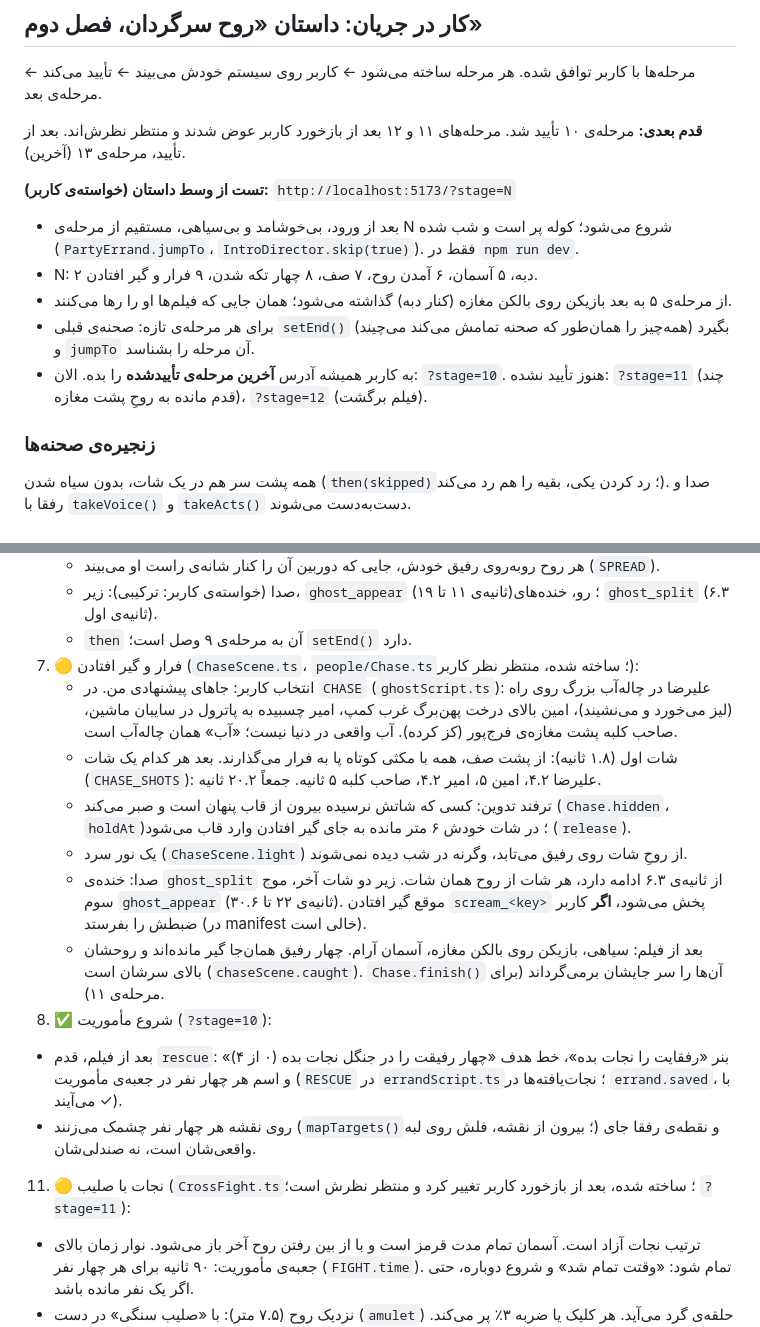
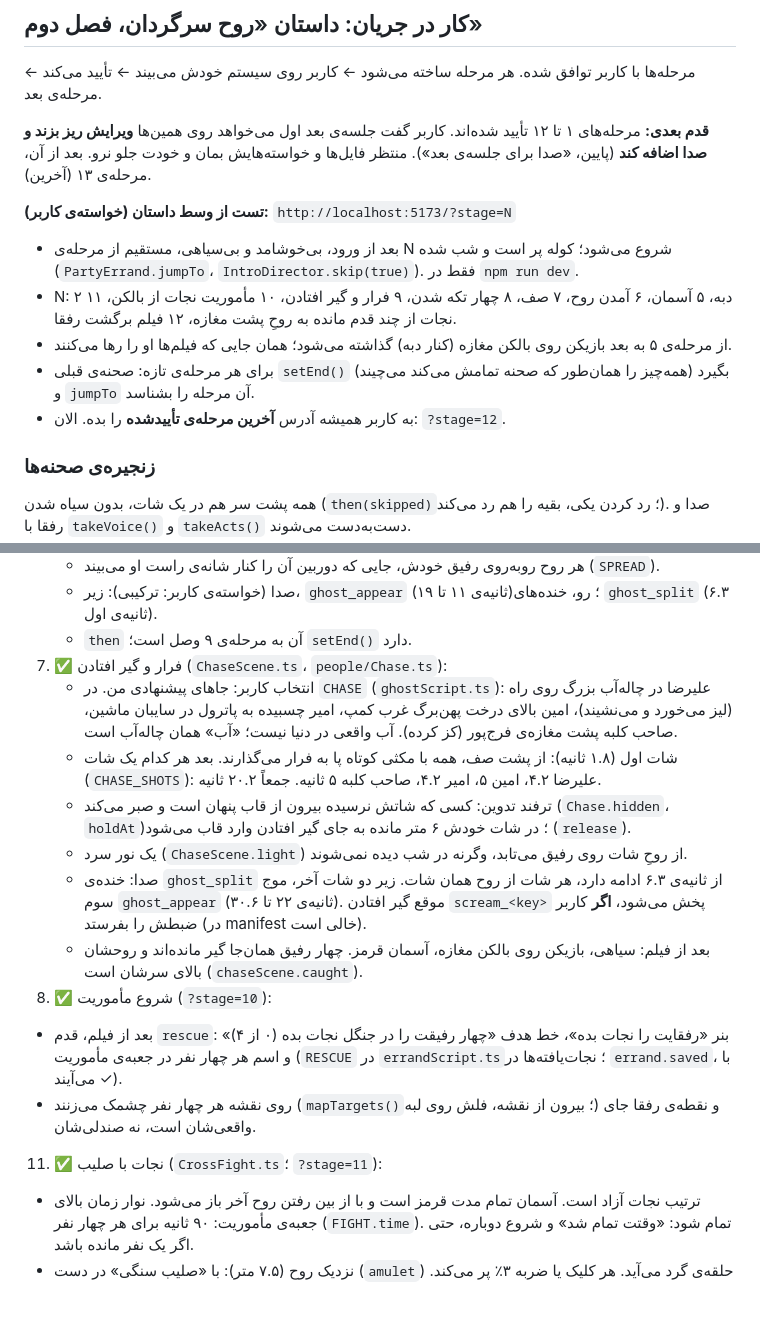
Before and after one commit to mohammadAliMkh/rainy-forest, a Markdown page: STATUS.md, 2 parts joined by grey strips. GitHub-like rendering; blank space fills up the shorter version.

```diff
--- a/STATUS.md
+++ b/STATUS.md
@@ -21,14 +21,14 @@
 ## کار در جریان: داستان «روح سرگردان، فصل دوم»
 مرحله‌ها با کاربر توافق شده. هر مرحله ساخته می‌شود ← کاربر روی سیستم خودش می‌بیند ← تأیید می‌کند ← مرحله‌ی بعد.
 
-**قدم بعدی:** مرحله‌ی ۱۰ تأیید شد. مرحله‌های ۱۱ و ۱۲ بعد از بازخورد کاربر عوض شدند و منتظر نظرش‌اند. بعد از تأیید، مرحله‌ی ۱۳ (آخرین).
+**قدم بعدی:** مرحله‌های ۱ تا ۱۲ تأیید شده‌اند. کاربر گفت جلسه‌ی بعد اول می‌خواهد روی همین‌ها **ویرایش ریز بزند و صدا اضافه کند** (پایین، «صدا برای جلسه‌ی بعد»). منتظر فایل‌ها و خواسته‌هایش بمان و خودت جلو نرو. بعد از آن، مرحله‌ی ۱۳ (آخرین).
 
 **تست از وسط داستان (خواسته‌ی کاربر):** `http://localhost:5173/?stage=N`
 - بعد از ورود، بی‌خوشامد و بی‌سیاهی، مستقیم از مرحله‌ی N شروع می‌شود؛ کوله پر است و شب شده (`PartyErrand.jumpTo`، `IntroDirector.skip(true)`). فقط در `npm run dev`.
-- N: ۲ دبه، ۵ آسمان، ۶ آمدن روح، ۷ صف، ۸ چهار تکه شدن، ۹ فرار و گیر افتادن.
+- N: ۲ دبه، ۵ آسمان، ۶ آمدن روح، ۷ صف، ۸ چهار تکه شدن، ۹ فرار و گیر افتادن، ۱۰ مأموریت نجات از بالکن، ۱۱ نجات از چند قدم مانده به روحِ پشت مغازه، ۱۲ فیلم برگشت رفقا.
 - از مرحله‌ی ۵ به بعد بازیکن روی بالکن مغازه (کنار دبه) گذاشته می‌شود؛ همان جایی که فیلم‌ها او را رها می‌کنند.
 - برای هر مرحله‌ی تازه: صحنه‌ی قبلی `setEnd()` بگیرد (همه‌چیز را همان‌طور که صحنه تمامش می‌کند می‌چیند) و `jumpTo` آن مرحله را بشناسد.
-- به کاربر همیشه آدرس **آخرین مرحله‌ی تأییدشده** را بده. الان: `?stage=10`. هنوز تأیید نشده: `?stage=11` (چند قدم مانده به روحِ پشت مغازه)، `?stage=12` (فیلم برگشت).
+- به کاربر همیشه آدرس **آخرین مرحله‌ی تأییدشده** را بده. الان: `?stage=12`.
 
 ### زنجیره‌ی صحنه‌ها
 همه پشت سر هم در یک شات، بدون سیاه شدن (`then(skipped)`؛ رد کردن یکی، بقیه را هم رد می‌کند). صدا و رفقا با `takeVoice()` و `takeActs()` دست‌به‌دست می‌شوند.
@@ -51,17 +51,17 @@
    - هر روح روبه‌روی رفیق خودش، جایی که دوربین آن را کنار شانه‌ی راست او می‌بیند (`SPREAD`).
    - صدا (خواسته‌ی کاربر: ترکیبی): زیر، `ghost_appear` (ثانیه‌ی ۱۱ تا ۱۹)؛ رو، خنده‌های `ghost_split` (۶.۳ ثانیه‌ی اول).
    - `then` آن به مرحله‌ی ۹ وصل است؛ `setEnd()` دارد.
-9. 🟡 فرار و گیر افتادن (`ChaseScene.ts`، `people/Chase.ts`؛ ساخته شده، منتظر نظر کاربر):
+9. ✅ فرار و گیر افتادن (`ChaseScene.ts`، `people/Chase.ts`):
    - انتخاب کاربر: جاهای پیشنهادی من. در `CHASE` (`ghostScript.ts`): علیرضا در چاله‌آب بزرگ روی راه (لیز می‌خورد و می‌نشیند)، امین بالای درخت پهن‌برگ غرب کمپ، امیر چسبیده به پاترول در سایبان ماشین، صاحب کلبه پشت مغازه‌ی فرج‌پور (کز کرده). آب واقعی در دنیا نیست؛ «آب» همان چاله‌آب است.
    - شات اول (۱.۸ ثانیه): از پشت صف، همه با مکثی کوتاه پا به فرار می‌گذارند. بعد هر کدام یک شات (`CHASE_SHOTS`): علیرضا ۴.۲، امین ۵، امیر ۴.۲، صاحب کلبه ۵ ثانیه. جمعاً ۲۰.۲ ثانیه.
    - ترفند تدوین: کسی که شاتش نرسیده بیرون از قاب پنهان است و صبر می‌کند (`Chase.hidden`، `holdAt`)؛ در شات خودش ۶ متر مانده به جای گیر افتادن وارد قاب می‌شود (`release`).
    - یک نور سرد (`ChaseScene.light`) از روحِ شات روی رفیق می‌تابد، وگرنه در شب دیده نمی‌شوند.
    - صدا: خنده‌ی `ghost_split` از ثانیه‌ی ۶.۳ ادامه دارد، هر شات از روح همان شات. زیر دو شات آخر، موج سوم `ghost_appear` (ثانیه‌ی ۲۲ تا ۳۰.۶). موقع گیر افتادن `scream_<key>` پخش می‌شود، **اگر** کاربر ضبطش را بفرستد (در manifest خالی است).
-   - بعد از فیلم: سیاهی، بازیکن روی بالکن مغازه، آسمان آرام. چهار رفیق همان‌جا گیر مانده‌اند و روحشان بالای سرشان است (`chaseScene.caught`). `Chase.finish()` آن‌ها را سر جایشان برمی‌گرداند (برای مرحله‌ی ۱۱).
+   - بعد از فیلم: سیاهی، بازیکن روی بالکن مغازه، آسمان قرمز. چهار رفیق همان‌جا گیر مانده‌اند و روحشان بالای سرشان است (`chaseScene.caught`).
 10. ✅ شروع مأموریت (`?stage=10`):
    - بعد از فیلم، قدم `rescue`: بنر «رفقایت را نجات بده»، خط هدف «چهار رفیقت را در جنگل نجات بده (۰ از ۴)» و اسم هر چهار نفر در جعبه‌ی مأموریت (`RESCUE` در `errandScript.ts`؛ نجات‌یافته‌ها در `errand.saved`، با ✓ می‌آیند).
    - روی نقشه هر چهار نفر چشمک می‌زنند (`mapTargets()`؛ بیرون از نقشه، فلش روی لبه) و نقطه‌ی رفقا جای واقعی‌شان است، نه صندلی‌شان.
-11. 🟡 نجات با صلیب (`CrossFight.ts`؛ ساخته شده، بعد از بازخورد کاربر تغییر کرد و منتظر نظرش است؛ `?stage=11`):
+11. ✅ نجات با صلیب (`CrossFight.ts`؛ `?stage=11`):
    - ترتیب نجات آزاد است. آسمان تمام مدت قرمز است و با از بین رفتن روح آخر باز می‌شود. نوار زمان بالای جعبه‌ی مأموریت: ۹۰ ثانیه برای هر چهار نفر (`FIGHT.time`). تمام شود: «وقتت تمام شد» و شروع دوباره، حتی اگر یک نفر مانده باشد.
    - نزدیک روح (۷.۵ متر): با «صلیب سنگی» در دست (`amulet`) حلقه‌ی گرد می‌آید. هر کلیک یا ضربه ۳٪ پر می‌کند. نیم ثانیه کلیک نکنی، آرام خالی می‌شود.
    - حمله‌ها به فاصله بسته است (`RUSH`): از ۷ متر حدود ۲ بار در ۱۰ ثانیه با ضربه‌ی ۹٪؛ از ۲ متر حدود ۵ بار با ضربه‌ی ۲۶٪ و هجوم سریع‌تر و لرزش بیشتر، و برچسب قرمز «خیلی نزدیکی! عقب برو».
```
Also changed, not shown: other parts of STATUS.md (+16 -6 lines).
